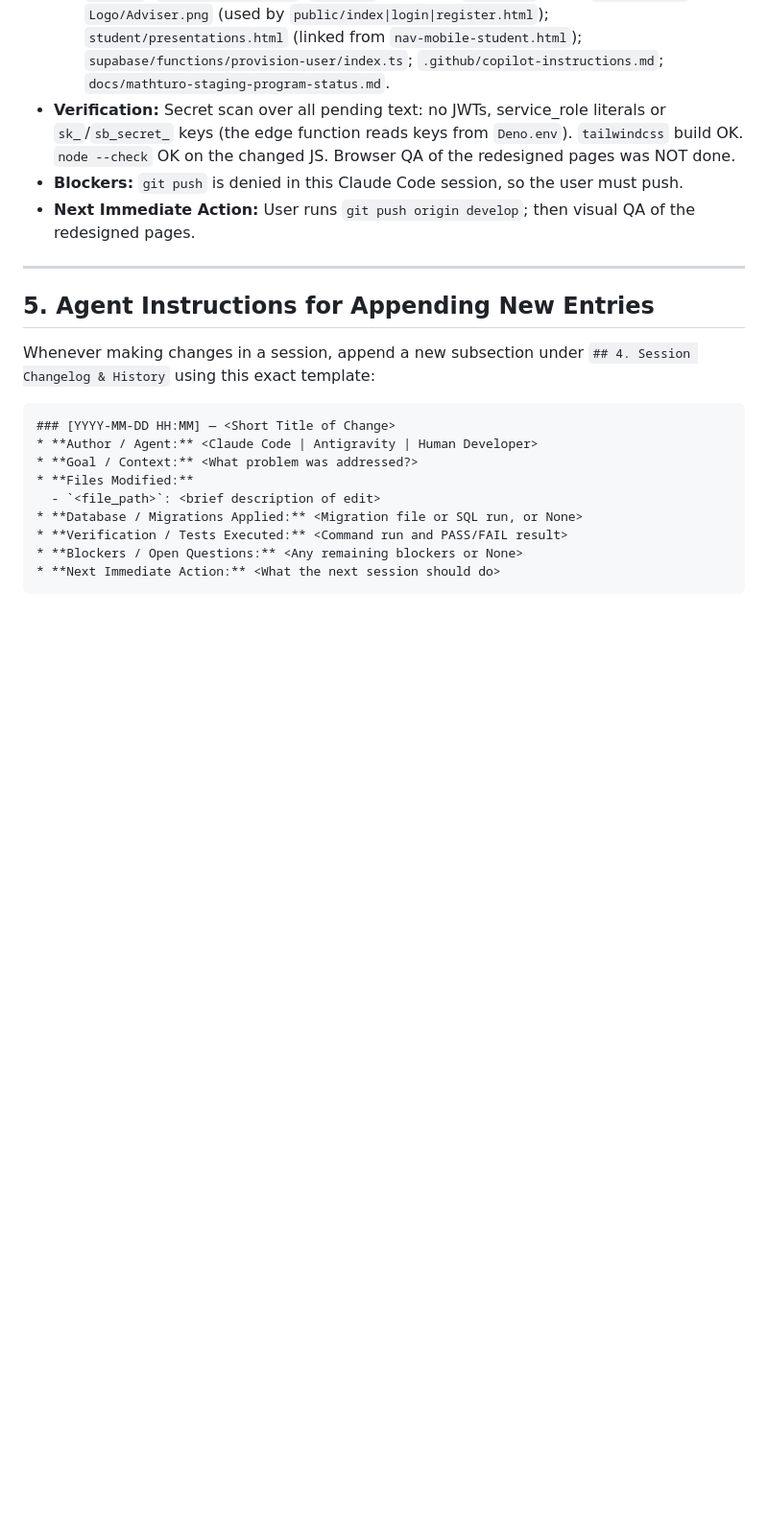
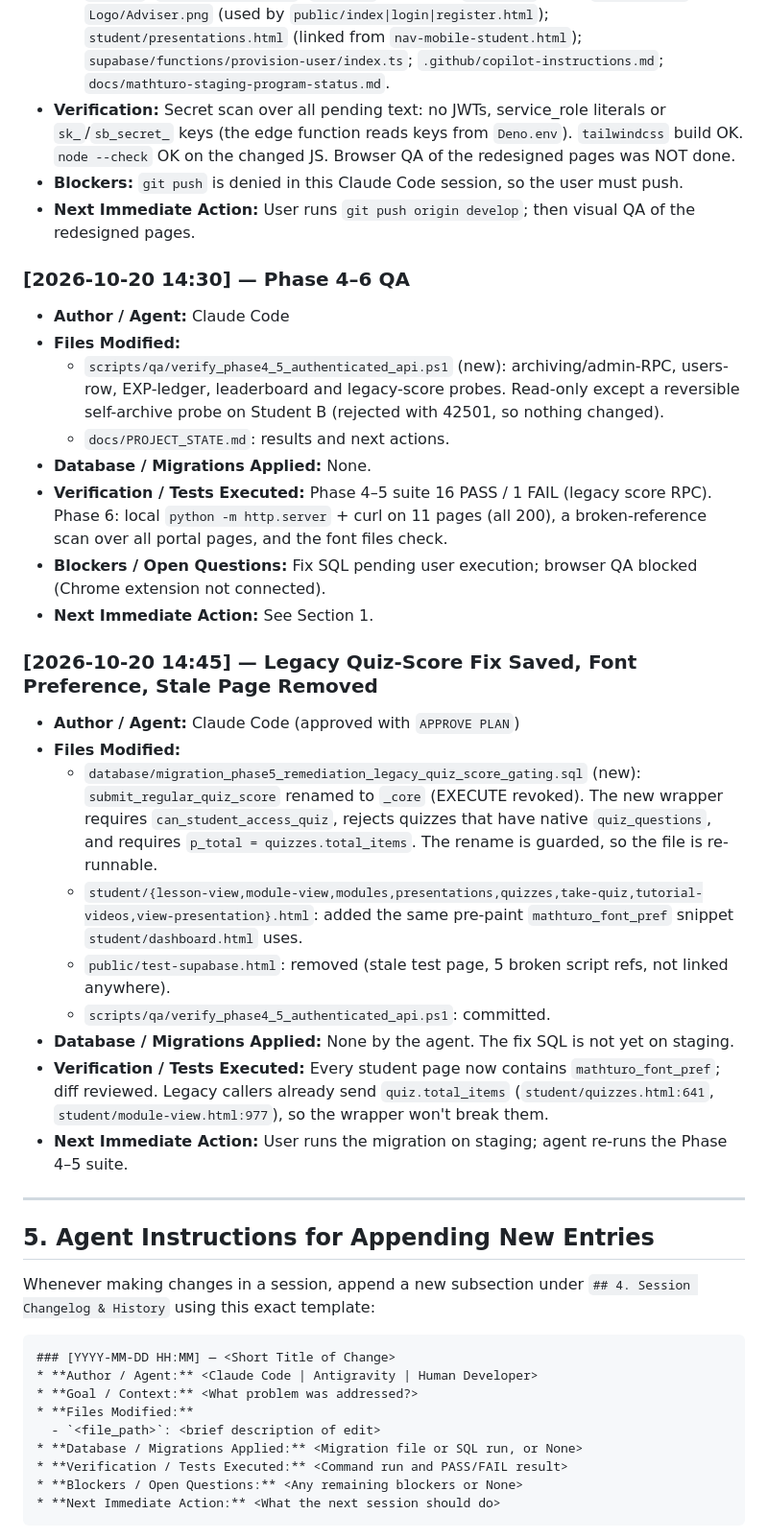
Before and after one commit to Ta1kunjms/MathTuro, a Markdown page: docs/PROJECT_STATE.md, the part around one of its changes. Shown at 96% size. Drawn GitHub-style; blank space fills up the shorter version.

Commit message:
docs: record Phase 4-6 QA results

```diff
--- a/docs/PROJECT_STATE.md
+++ b/docs/PROJECT_STATE.md
@@ -232,6 +239,27 @@
 * **Blockers:** `git push` is denied in this Claude Code session, so the user must push.
 * **Next Immediate Action:** User runs `git push origin develop`; then visual QA of the redesigned pages.
 
+### [2026-10-20 14:30] — Phase 4–6 QA
+* **Author / Agent:** Claude Code
+* **Files Modified:**
+  - `scripts/qa/verify_phase4_5_authenticated_api.ps1` (new): archiving/admin-RPC, users-row, EXP-ledger, leaderboard and legacy-score probes. Read-only except a reversible self-archive probe on Student B (rejected with 42501, so nothing changed).
+  - `docs/PROJECT_STATE.md`: results and next actions.
+* **Database / Migrations Applied:** None.
+* **Verification / Tests Executed:** Phase 4–5 suite 16 PASS / 1 FAIL (legacy score RPC). Phase 6: local `python -m http.server` + curl on 11 pages (all 200), a broken-reference scan over all portal pages, and the font files check.
+* **Blockers / Open Questions:** Fix SQL pending user execution; browser QA blocked (Chrome extension not connected).
+* **Next Immediate Action:** See Section 1.
+
+### [2026-10-20 14:45] — Legacy Quiz-Score Fix Saved, Font Preference, Stale Page Removed
+* **Author / Agent:** Claude Code (approved with `APPROVE PLAN`)
+* **Files Modified:**
+  - `database/migration_phase5_remediation_legacy_quiz_score_gating.sql` (new): `submit_regular_quiz_score` renamed to `_core` (EXECUTE revoked). The new wrapper requires `can_student_access_quiz`, rejects quizzes that have native `quiz_questions`, and requires `p_total = quizzes.total_items`. The rename is guarded, so the file is re-runnable.
+  - `student/{lesson-view,module-view,modules,presentations,quizzes,take-quiz,tutorial-videos,view-presentation}.html`: added the same pre-paint `mathturo_font_pref` snippet `student/dashboard.html` uses.
+  - `public/test-supabase.html`: removed (stale test page, 5 broken script refs, not linked anywhere).
+  - `scripts/qa/verify_phase4_5_authenticated_api.ps1`: committed.
+* **Database / Migrations Applied:** None by the agent. The fix SQL is not yet on staging.
+* **Verification / Tests Executed:** Every student page now contains `mathturo_font_pref`; diff reviewed. Legacy callers already send `quiz.total_items` (`student/quizzes.html:641`, `student/module-view.html:977`), so the wrapper won't break them.
+* **Next Immediate Action:** User runs the migration on staging; agent re-runs the Phase 4–5 suite.
+
 ---
 
 ## 5. Agent Instructions for Appending New Entries
```
Also changed, not shown: other parts of docs/PROJECT_STATE.md (+26 -4 lines).
